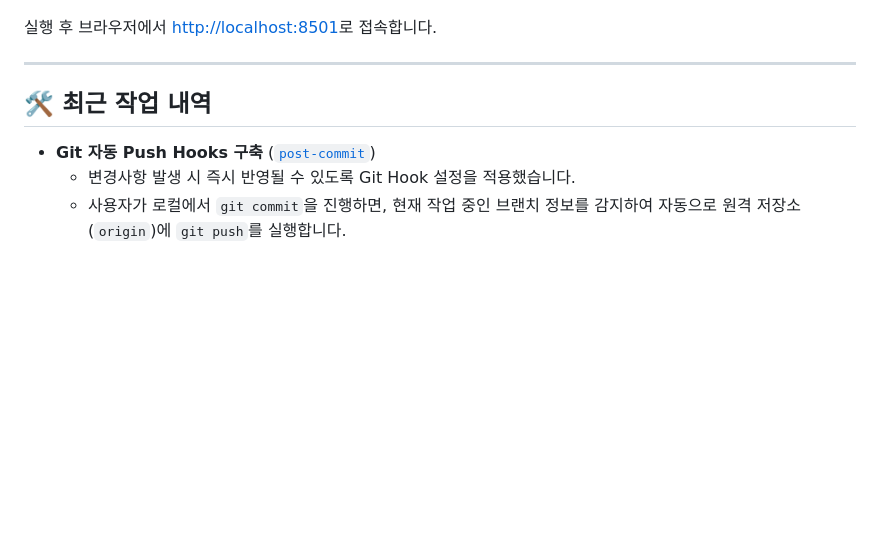
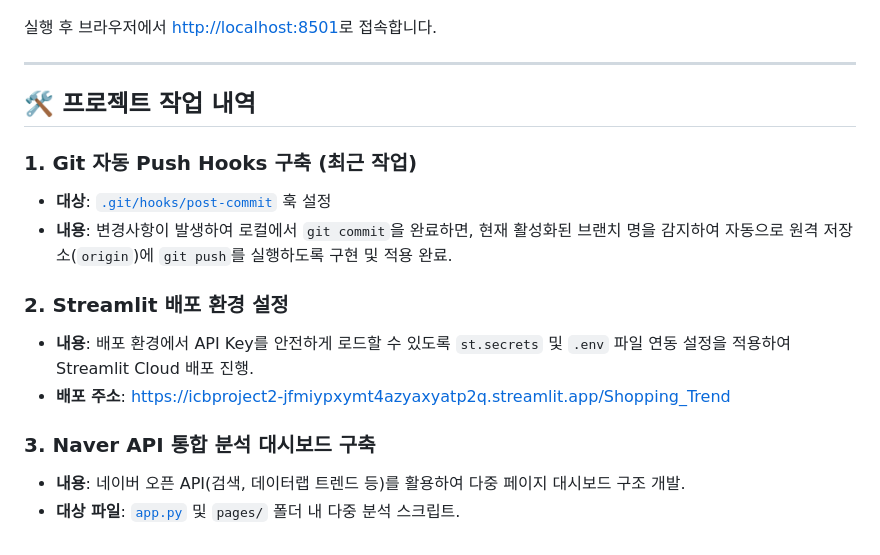
Before and after one commit to ReiEAJo/ICBproject2, a Markdown page: README.md, the part around the change. GitHub-like rendering; blank space fills up the shorter version.

Commit message:
docs: Detail project history and update Streamlit URLs in README.md

```diff
--- a/README.md
+++ b/README.md
@@ -53,8 +53,16 @@ streamlit run naver-api-app/app.py
 
 ---
 
-## 🛠️ 최근 작업 내역
+## 🛠️ 프로젝트 작업 내역
 
-- **Git 자동 Push Hooks 구축** ([`post-commit`](file:///C:/Users/Rei%20EA%20Jo/Downloads/icb10proj2/.git/hooks/post-commit))
-  - 변경사항 발생 시 즉시 반영될 수 있도록 Git Hook 설정을 적용했습니다.
-  - 사용자가 로컬에서 `git commit`을 진행하면, 현재 작업 중인 브랜치 정보를 감지하여 자동으로 원격 저장소(`origin`)에 `git push`를 실행합니다.
+### 1. Git 자동 Push Hooks 구축 (최근 작업)
+- **대상**: [`.git/hooks/post-commit`](file:///C:/Users/Rei%20EA%20Jo/Downloads/icb10proj2/.git/hooks/post-commit) 훅 설정
+- **내용**: 변경사항이 발생하여 로컬에서 `git commit`을 완료하면, 현재 활성화된 브랜치 명을 감지하여 자동으로 원격 저장소(`origin`)에 `git push`를 실행하도록 구현 및 적용 완료.
+
+### 2. Streamlit 배포 환경 설정
+- **내용**: 배포 환경에서 API Key를 안전하게 로드할 수 있도록 `st.secrets` 및 `.env` 파일 연동 설정을 적용하여 Streamlit Cloud 배포 진행.
+- **배포 주소**: [https://icbproject2-jfmiypxymt4azyaxyatp2q.streamlit.app/Shopping_Trend](https://icbproject2-jfmiypxymt4azyaxyatp2q.streamlit.app/Shopping_Trend)
+
+### 3. Naver API 통합 분석 대시보드 구축
+- **내용**: 네이버 오픈 API(검색, 데이터랩 트렌드 등)를 활용하여 다중 페이지 대시보드 구조 개발.
+- **대상 파일**: [`app.py`](file:///C:/Users/Rei%20EA%20Jo/Downloads/icb10proj2/naver-api-app/app.py) 및 `pages/` 폴더 내 다중 분석 스크립트.
```
